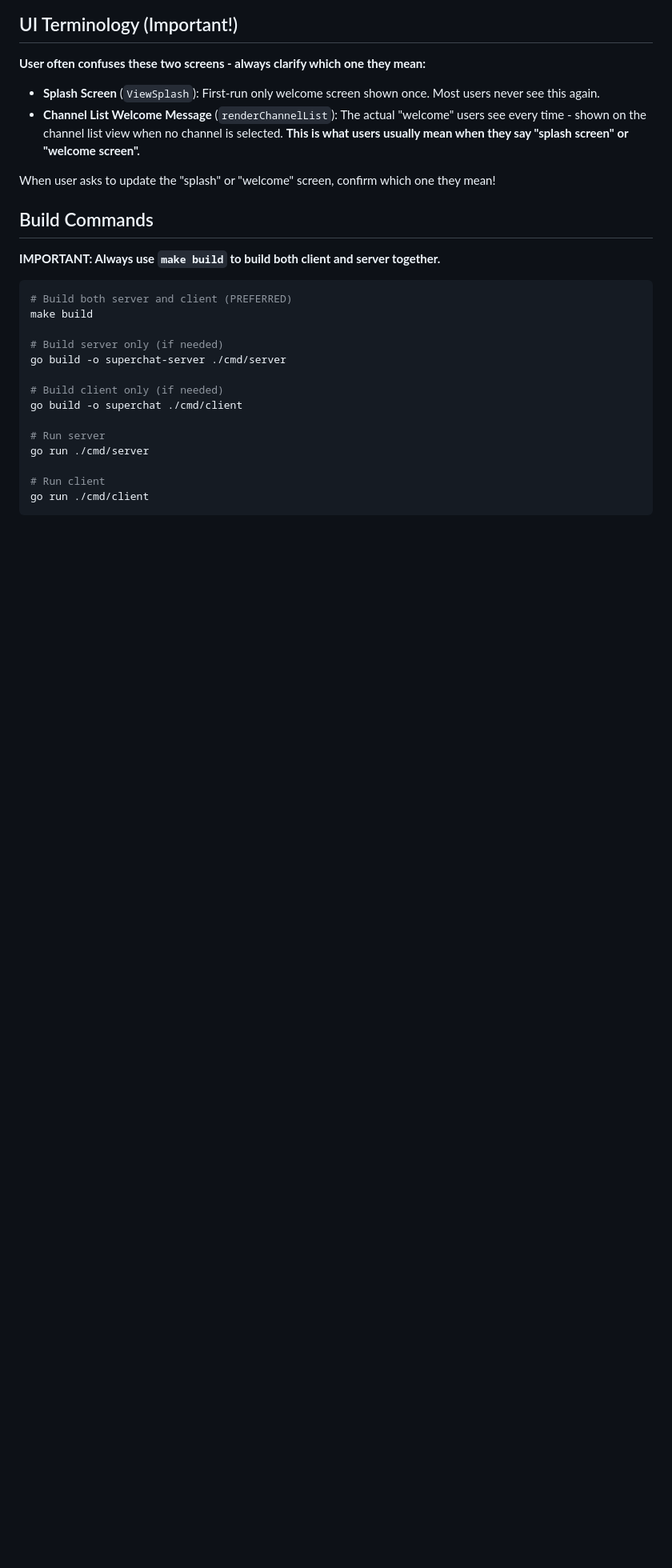
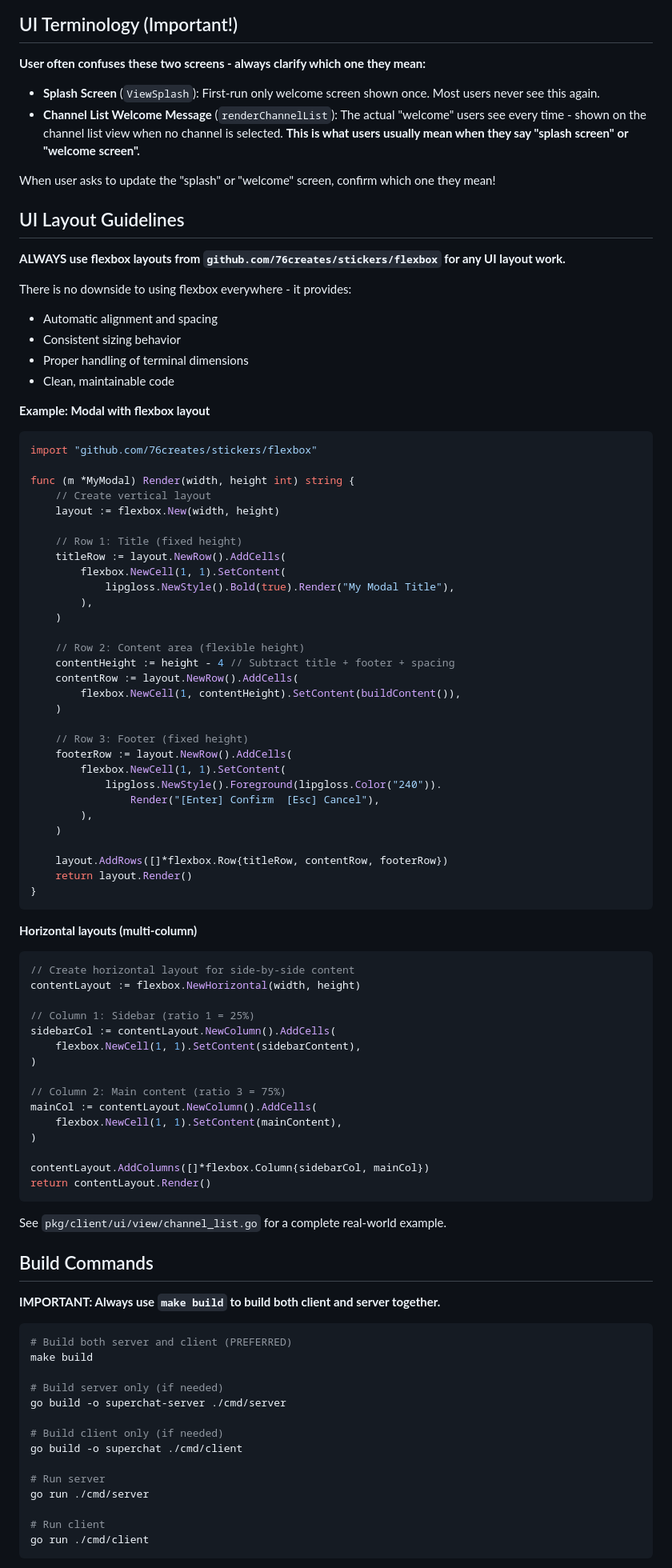
Before and after one commit to Aeolun/superchat, a Markdown page: CLAUDE.md, the part around the change. Shown at 80% size. Rendered like a GitHub page; blank space fills up the shorter version.

Commit message:
docs: add UI layout guidelines for flexbox usage
Add comprehensive guidance on using github.com/76creates/stickers/flexbox
for all UI layout work in modals and views.

Includes:
- Clear rationale (no downside, many benefits)
- Modal layout example with title/content/footer
- Horizontal multi-column layout example
- Reference to real-world example in channel_list.go

This ensures consistent, maintainable layouts across the codebase.

🤖 Generated with [Claude Code](https://claude.com/claude-code)

Co-Authored-By: Claude <noreply@anthropic.com>

````diff
--- a/CLAUDE.md
+++ b/CLAUDE.md
@@ -46,6 +46,73 @@ Before making ANY changes to the protocol (adding fields, changing message types
 - **Channel List Welcome Message** (`renderChannelList`): The actual "welcome" users see every time - shown on the channel list view when no channel is selected. **This is what users usually mean when they say "splash screen" or "welcome screen".**
 
 When user asks to update the "splash" or "welcome" screen, confirm which one they mean!
+
+## UI Layout Guidelines
+
+**ALWAYS use flexbox layouts from `github.com/76creates/stickers/flexbox` for any UI layout work.**
+
+There is no downside to using flexbox everywhere - it provides:
+- Automatic alignment and spacing
+- Consistent sizing behavior
+- Proper handling of terminal dimensions
+- Clean, maintainable code
+
+**Example: Modal with flexbox layout**
+
+```go
+import "github.com/76creates/stickers/flexbox"
+
+func (m *MyModal) Render(width, height int) string {
+	// Create vertical layout
+	layout := flexbox.New(width, height)
+
+	// Row 1: Title (fixed height)
+	titleRow := layout.NewRow().AddCells(
+		flexbox.NewCell(1, 1).SetContent(
+			lipgloss.NewStyle().Bold(true).Render("My Modal Title"),
+		),
+	)
+
+	// Row 2: Content area (flexible height)
+	contentHeight := height - 4 // Subtract title + footer + spacing
+	contentRow := layout.NewRow().AddCells(
+		flexbox.NewCell(1, contentHeight).SetContent(buildContent()),
+	)
+
+	// Row 3: Footer (fixed height)
+	footerRow := layout.NewRow().AddCells(
+		flexbox.NewCell(1, 1).SetContent(
+			lipgloss.NewStyle().Foreground(lipgloss.Color("240")).
+				Render("[Enter] Confirm  [Esc] Cancel"),
+		),
+	)
+
+	layout.AddRows([]*flexbox.Row{titleRow, contentRow, footerRow})
+	return layout.Render()
+}
+```
+
+**Horizontal layouts (multi-column)**
+
+```go
+// Create horizontal layout for side-by-side content
+contentLayout := flexbox.NewHorizontal(width, height)
+
+// Column 1: Sidebar (ratio 1 = 25%)
+sidebarCol := contentLayout.NewColumn().AddCells(
+	flexbox.NewCell(1, 1).SetContent(sidebarContent),
+)
+
+// Column 2: Main content (ratio 3 = 75%)
+mainCol := contentLayout.NewColumn().AddCells(
+	flexbox.NewCell(1, 1).SetContent(mainContent),
+)
+
+contentLayout.AddColumns([]*flexbox.Column{sidebarCol, mainCol})
+return contentLayout.Render()
+```
+
+See `pkg/client/ui/view/channel_list.go` for a complete real-world example.
 
 ## Build Commands
 
````
